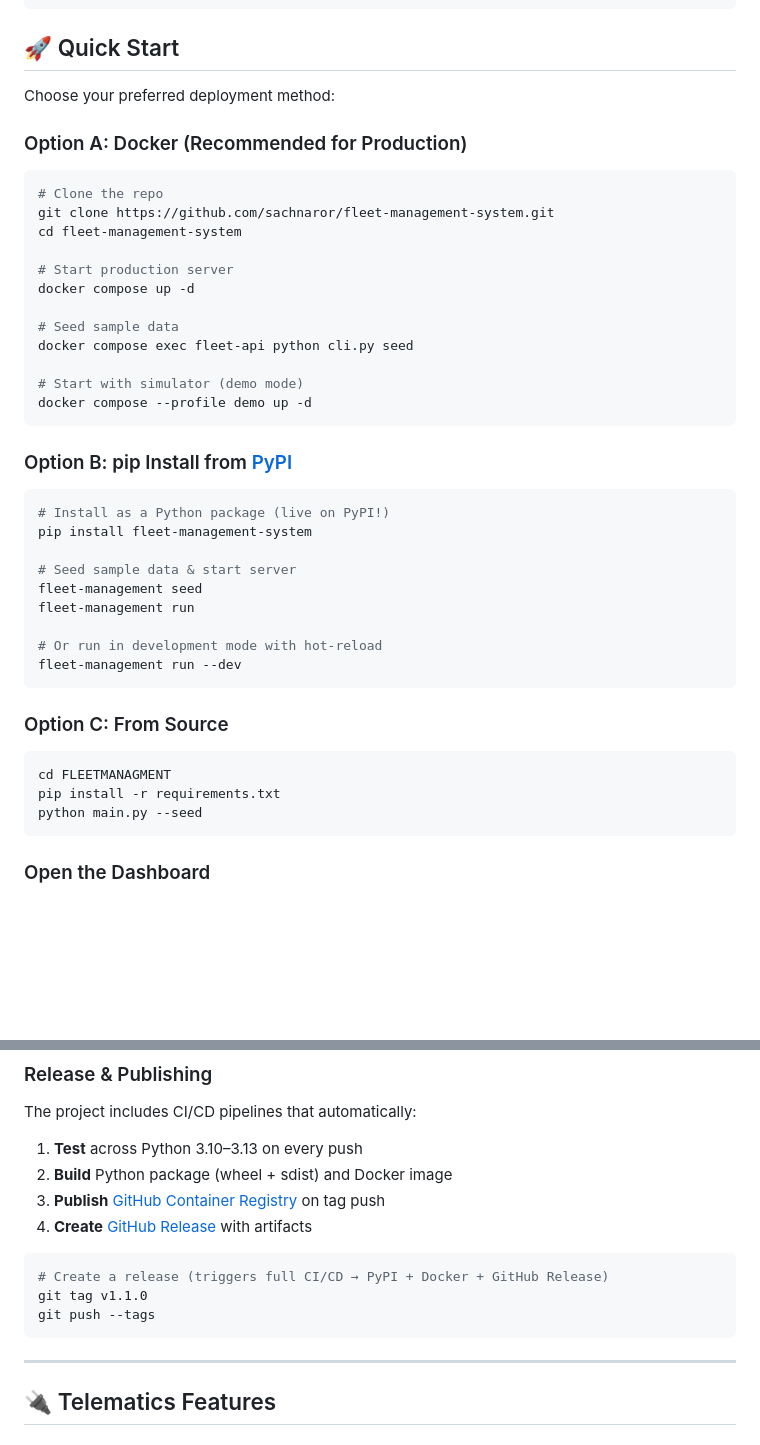
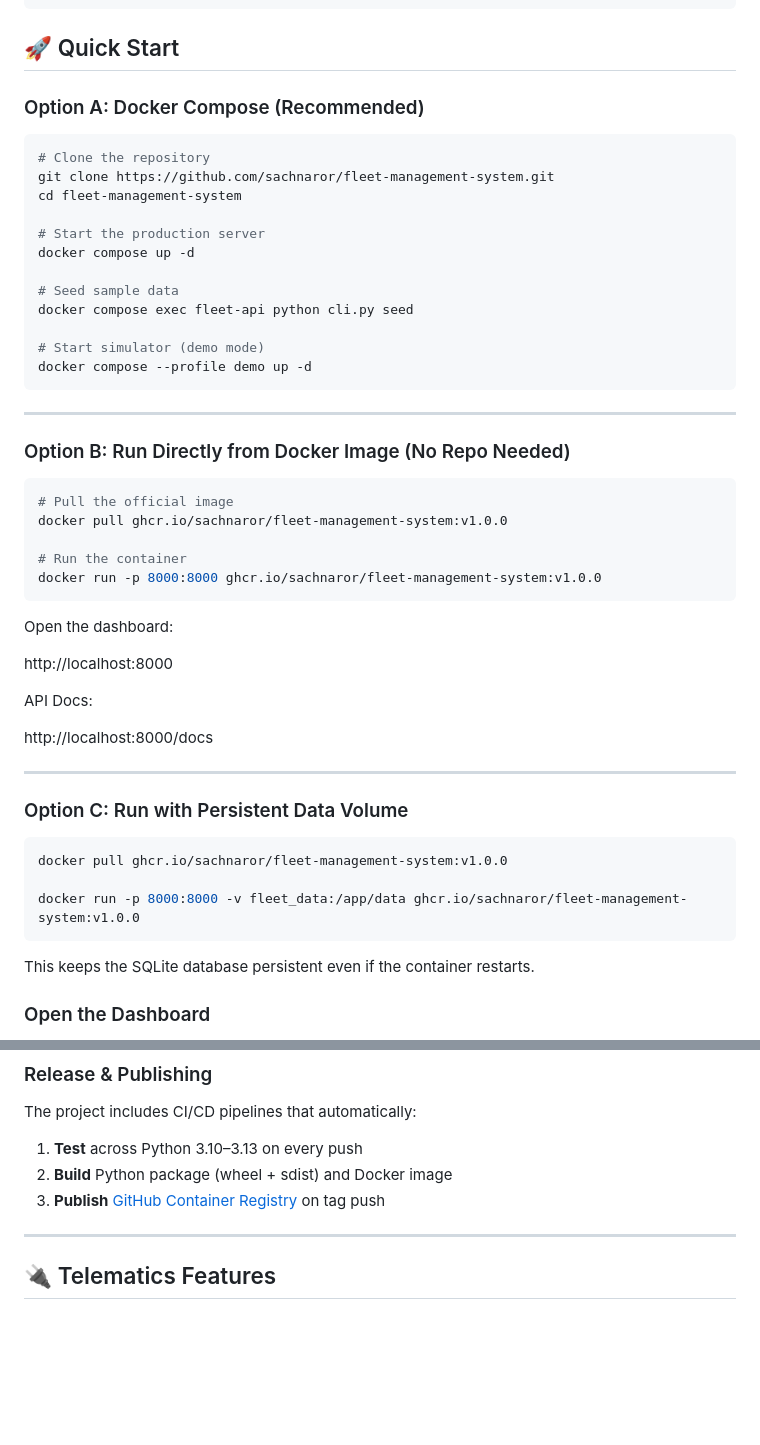
Before and after one commit to sachnaror/fleet-management-system, a Markdown page: README.md, 2 parts joined by grey strips. Drawn GitHub-style; blank space fills up the shorter version.

````diff
--- a/README.md
+++ b/README.md
@@ -160,46 +160,55 @@ FLEETMANAGMENT/
 
 ## 🚀 Quick Start
 
-Choose your preferred deployment method:
-
-### Option A: Docker (Recommended for Production)
+### Option A: Docker Compose (Recommended)
 
 ```bash
-# Clone the repo
+# Clone the repository
 git clone https://github.com/sachnaror/fleet-management-system.git
 cd fleet-management-system
 
-# Start production server
+# Start the production server
 docker compose up -d
 
 # Seed sample data
 docker compose exec fleet-api python cli.py seed
 
-# Start with simulator (demo mode)
+# Start simulator (demo mode)
 docker compose --profile demo up -d
 ```
 
-### Option B: pip Install from [PyPI](https://pypi.org/project/fleet-management-system/)
+---
+
+### Option B: Run Directly from Docker Image (No Repo Needed)
 
 ```bash
-# Install as a Python package (live on PyPI!)
-pip install fleet-management-system
+# Pull the official image
+docker pull ghcr.io/sachnaror/fleet-management-system:v1.0.0
 
-# Seed sample data & start server
-fleet-management seed
-fleet-management run
-
-# Or run in development mode with hot-reload
-fleet-management run --dev
+# Run the container
+docker run -p 8000:8000 ghcr.io/sachnaror/fleet-management-system:v1.0.0
 ```
 
-### Option C: From Source
+Open the dashboard:
+
+http://localhost:8000
+
+API Docs:
+
+http://localhost:8000/docs
+
+---
+
+### Option C: Run with Persistent Data Volume
 
 ```bash
-cd FLEETMANAGMENT
-pip install -r requirements.txt
-python main.py --seed
+docker pull ghcr.io/sachnaror/fleet-management-system:v1.0.0
+
+docker run -p 8000:8000 -v fleet_data:/app/data ghcr.io/sachnaror/fleet-management-system:v1.0.0
 ```
+
+This keeps the SQLite database persistent even if the container restarts.
+
 
 ### Open the Dashboard
 - **Dashboard:** http://localhost:8000/
@@ -266,13 +275,8 @@ The project includes CI/CD pipelines that automatically:
 1. **Test** across Python 3.10–3.13 on every push
 2. **Build** Python package (wheel + sdist) and Docker image
 3. **Publish**  [GitHub Container Registry](https://github.com/sachnaror/fleet-management-system/pkgs/container/fleet-management-system) on tag push
-4. **Create** [GitHub Release](https://github.com/sachnaror/fleet-management-system/releases) with artifacts
 
-```bash
-# Create a release (triggers full CI/CD → PyPI + Docker + GitHub Release)
-git tag v1.1.0
-git push --tags
-```
+
 
 ---
 
````
